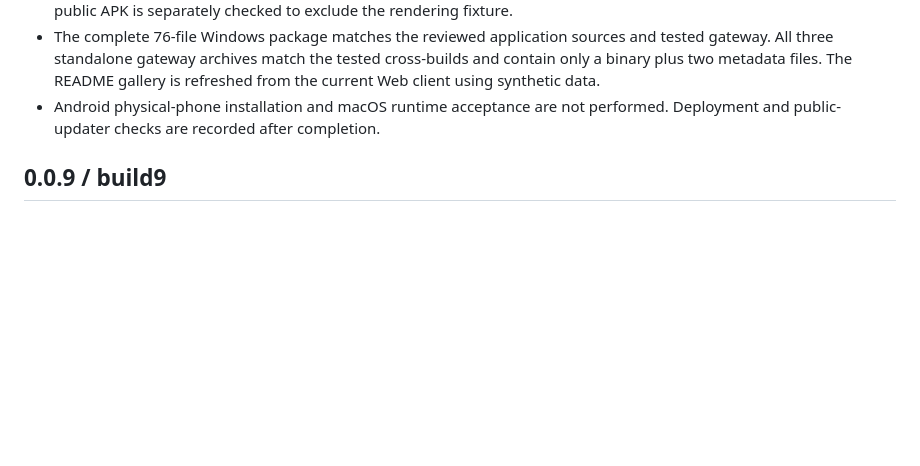
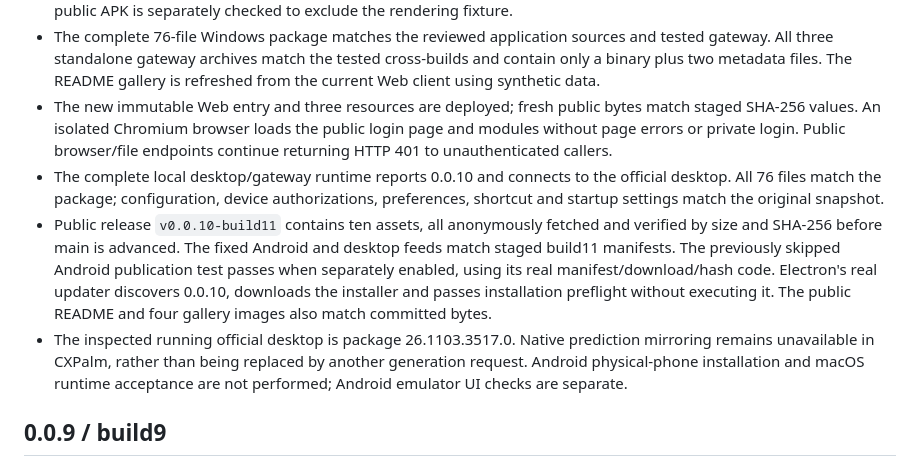
Before and after one commit to 702165405/CXPalm, a Markdown page: VERIFICATION.md, the part around the change. GitHub-like rendering; blank space fills up the shorter version.

Commit message:
docs: verify public build11 release and updater downloads

```diff
--- a/VERIFICATION.md
+++ b/VERIFICATION.md
@@ -40,8 +40,25 @@ explicitly described as deployment connectivity or public-byte checks.
   and tested gateway. All three standalone gateway archives match the tested
   cross-builds and contain only a binary plus two metadata files. The README
   gallery is refreshed from the current Web client using synthetic data.
-- Android physical-phone installation and macOS runtime acceptance are not
-  performed. Deployment and public-updater checks are recorded after completion.
+- The new immutable Web entry and three resources are deployed; fresh public
+  bytes match staged SHA-256 values. An isolated Chromium browser loads the
+  public login page and modules without page errors or private login. Public
+  browser/file endpoints continue returning HTTP 401 to unauthenticated callers.
+- The complete local desktop/gateway runtime reports 0.0.10 and connects to the
+  official desktop. All 76 files match the package; configuration, device
+  authorizations, preferences, shortcut and startup settings match the original
+  snapshot.
+- Public release `v0.0.10-build11` contains ten assets, all anonymously fetched
+  and verified by size and SHA-256 before main is advanced. The fixed Android
+  and desktop feeds match staged build11 manifests. The previously skipped
+  Android publication test passes when separately enabled, using its real
+  manifest/download/hash code. Electron's real updater discovers 0.0.10,
+  downloads the installer and passes installation preflight without executing
+  it. The public README and four gallery images also match committed bytes.
+- The inspected running official desktop is package 26.1103.3517.0. Native
+  prediction mirroring remains unavailable in CXPalm, rather than being replaced
+  by another generation request. Android physical-phone installation and macOS
+  runtime acceptance are not performed; Android emulator UI checks are separate.
 
 ## 0.0.9 / build9
 
```
